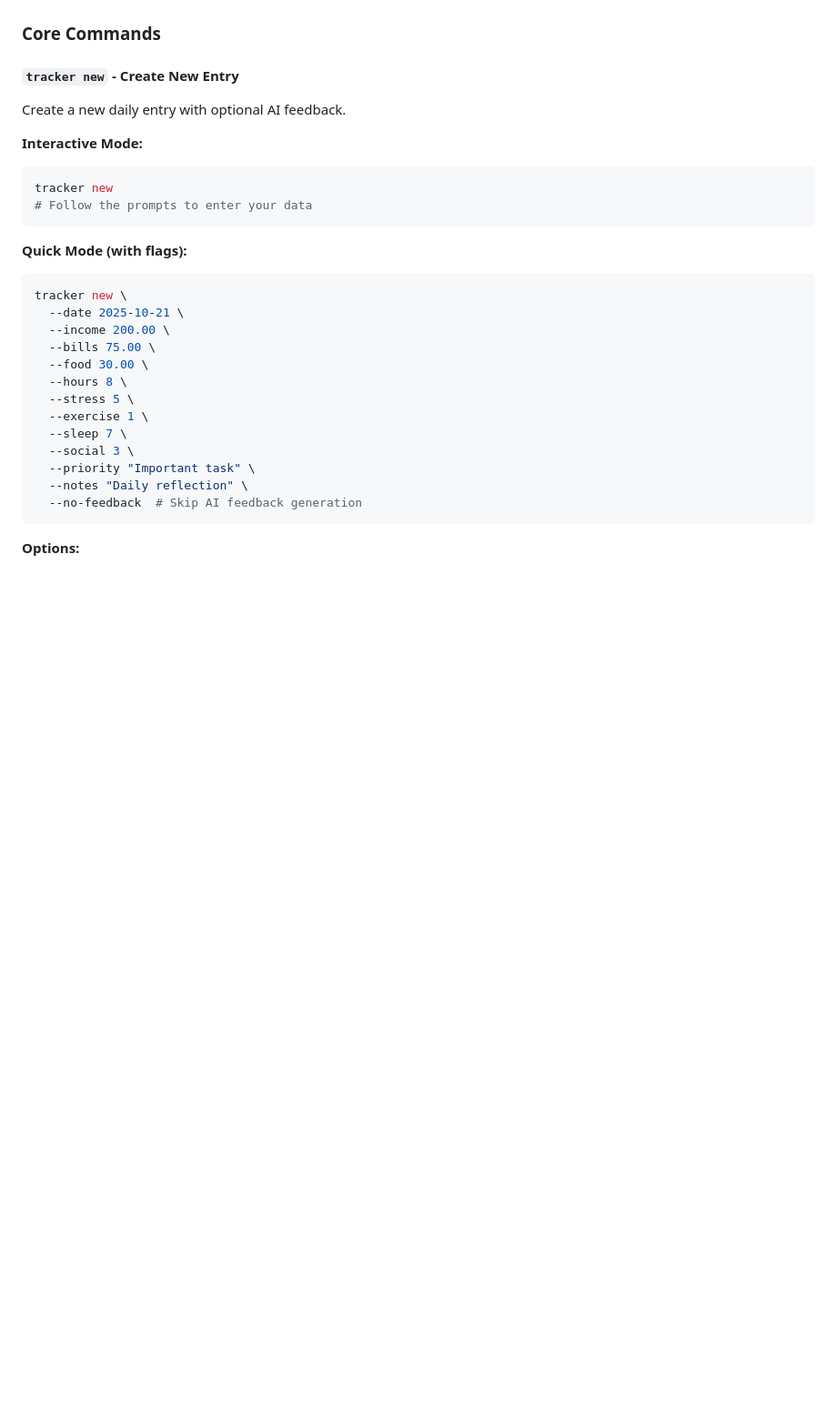
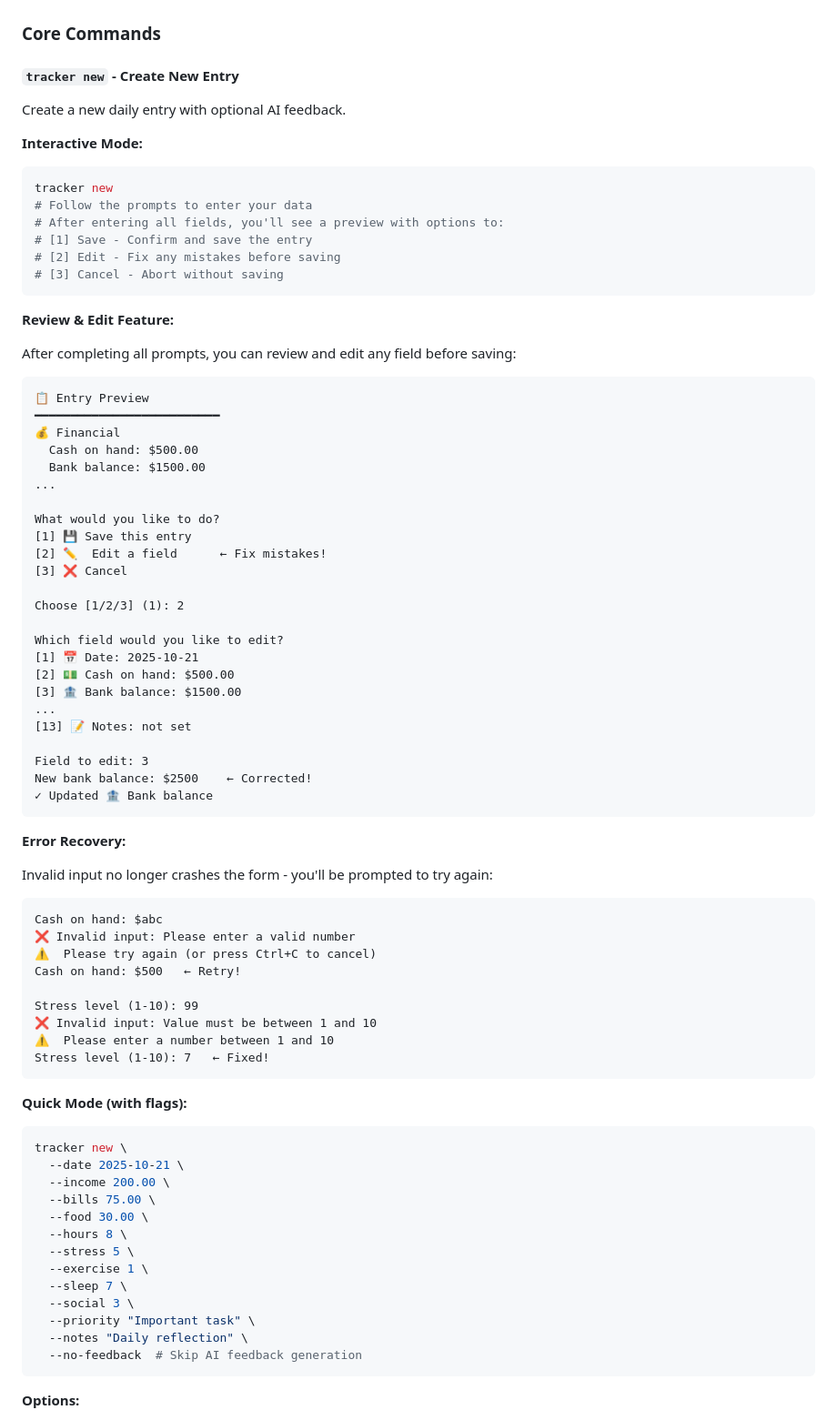
Before and after one commit to EanHD/tracker, a Markdown page: docs/USER_GUIDE.md, the part around the change. Shown: that part at 91% size. Rendered like a GitHub page; blank space fills up the shorter version.

Commit message:
Update documentation for new UX features
Added documentation for:
- Review & Edit feature in tracker new command
- Error recovery with retry loops for all prompts
- Configuration safety with automatic backups
- Multi-provider support (OpenRouter and Local)

Updated files:
- README.md: Added UX features to Core Functionality
- USER_GUIDE.md: Detailed examples of review/edit and error recovery
- CHANGELOG.md: Comprehensive unreleased changes section

Includes helpful examples showing:
- How to edit fields after review
- How error recovery works with invalid input
- Visual examples of the new workflows

````diff
--- a/docs/USER_GUIDE.md
+++ b/docs/USER_GUIDE.md
@@ -234,12 +234,65 @@ tracker list --limit 30 | grep "Net:"
 Create a new daily entry with optional AI feedback.
 
 **Interactive Mode:**
+
 ```bash
 tracker new
 # Follow the prompts to enter your data
+# After entering all fields, you'll see a preview with options to:
+# [1] Save - Confirm and save the entry
+# [2] Edit - Fix any mistakes before saving
+# [3] Cancel - Abort without saving
+```
+
+**Review & Edit Feature:**
+
+After completing all prompts, you can review and edit any field before saving:
+
+```text
+📋 Entry Preview
+━━━━━━━━━━━━━━━━━━━━━━━━━━
+💰 Financial
+  Cash on hand: $500.00
+  Bank balance: $1500.00
+...
+
+What would you like to do?
+[1] 💾 Save this entry
+[2] ✏️  Edit a field      ← Fix mistakes!
+[3] ❌ Cancel
+
+Choose [1/2/3] (1): 2
+
+Which field would you like to edit?
+[1] 📅 Date: 2025-10-21
+[2] 💵 Cash on hand: $500.00
+[3] 🏦 Bank balance: $1500.00
+...
+[13] 📝 Notes: not set
+
+Field to edit: 3
+New bank balance: $2500    ← Corrected!
+✓ Updated 🏦 Bank balance
+```
+
+**Error Recovery:**
+
+Invalid input no longer crashes the form - you'll be prompted to try again:
+
+```text
+Cash on hand: $abc
+❌ Invalid input: Please enter a valid number
+⚠️  Please try again (or press Ctrl+C to cancel)
+Cash on hand: $500   ← Retry!
+
+Stress level (1-10): 99
+❌ Invalid input: Value must be between 1 and 10
+⚠️  Please enter a number between 1 and 10
+Stress level (1-10): 7   ← Fixed!
 ```
 
 **Quick Mode (with flags):**
+
 ```bash
 tracker new \
   --date 2025-10-21 \
````
Also changed, not shown: CHANGELOG.md (+17 -0 lines), README.md (+2 -0 lines).
